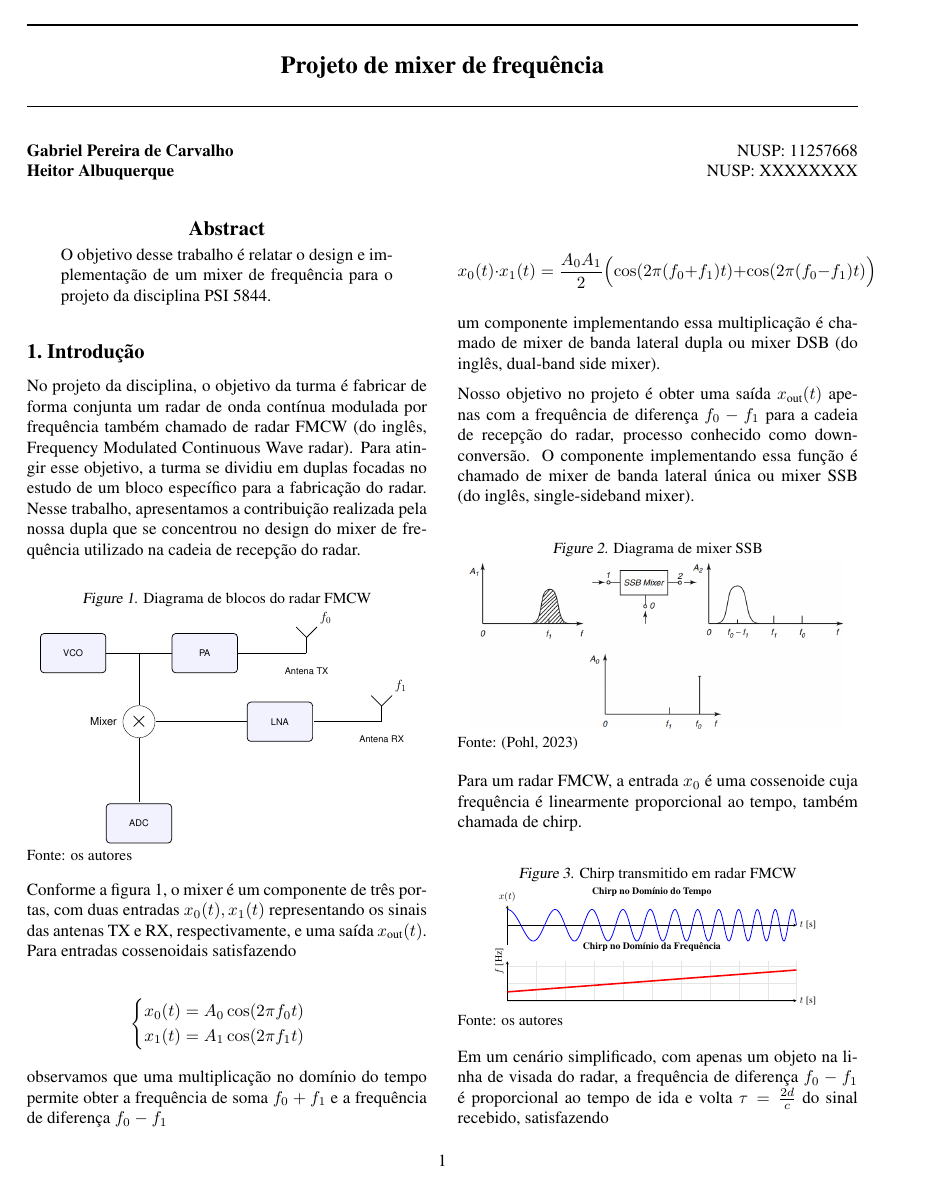
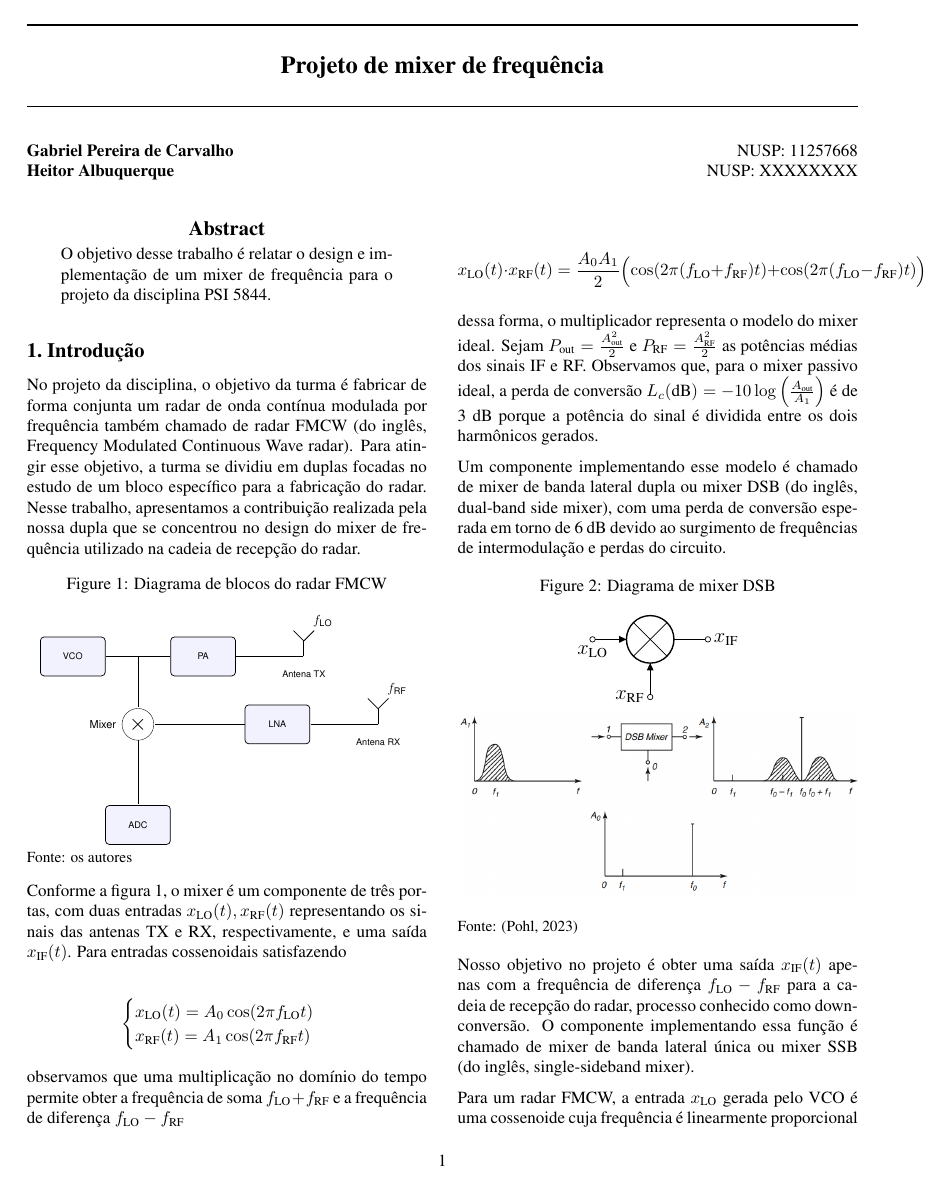
Before and after one commit to ArkhamKnightGPC/fmcw-radar, a LaTeX paper (src/Main.tex): page 1 of 2. Compiled offline with pdfLaTeX.

Commit message:
:memo: minor changes, class 01/04/26

```diff
--- a/src/Main.tex
+++ b/src/Main.tex
@@ -8,8 +8,10 @@
 % Math and Graphics
 \usepackage{amsmath, amssymb}
 \usepackage{graphicx}
+\usepackage{subcaption}
 % tikz
 \usepackage{tikz}
+\usepackage{circuitikz}
 \usepackage{pgfplots}
 \usetikzlibrary{shapes,arrows,positioning,calc,chains,positioning,shadows,arrows.meta}
 \pgfplotsset{compat=1.18}
@@ -106,8 +108,8 @@ No projeto da disciplina, o objetivo da turma é fabricar de forma conjunta um r
             % Rótulos
             \node [below=0.3cm of ant_tx_ref] {Antena TX};
             \node [below=0.3cm of ant_rx_ref] {Antena RX};
-            \node [above=1cm of ant_tx_ref.east, xshift=0.6cm] {\Large $f_0$};
-            \node [above=1cm of ant_rx_ref.east, xshift=0.6cm] {\Large $f_1$};
+            \node [above=1cm of ant_tx_ref.east, xshift=0.6cm] {\Large $f_{\text{LO}}$};
+            \node [above=1cm of ant_rx_ref.east, xshift=0.6cm] {\Large $f_{\text{RF}}$};
         \end{tikzpicture}
     }
     \label{fig:blocos_fmcw}
@@ -115,24 +117,52 @@ No projeto da disciplina, o objetivo da turma é fabricar de forma conjunta um r
     {\footnotesize \raggedright Fonte: os autores\par}
 \end{figure}
 
-Conforme a figura \ref{fig:blocos_fmcw}, o mixer é um componente de três portas, com duas entradas $x_0(t), x_1(t)$ representando os sinais das antenas TX e RX, respectivamente, e uma saída $x_{\text{out}}(t)$. Para entradas cossenoidais satisfazendo
+Conforme a figura \ref{fig:blocos_fmcw}, o mixer é um componente de três portas, com duas entradas $x_{\text{LO}}(t), x_{\text{RF}}(t)$ representando os sinais das antenas TX e RX, respectivamente, e uma saída $x_{\text{IF}}(t)$. Para entradas cossenoidais satisfazendo
 
 \begin{align*}
     \begin{cases}
-        x_0(t) = A_0 \cos(2 \pi f_0 t) \\
-        x_1(t) = A_1 \cos(2 \pi f_1 t)
+        x_{\text{LO}}(t) = A_0 \cos(2 \pi f_{\text{LO}} t) \\
+        x_{\text{RF}}(t) = A_1 \cos(2 \pi f_{\text{RF}} t)
     \end{cases}
 \end{align*}
 
-observamos que uma multiplicação no domínio do tempo permite obter a frequência de soma $f_0 + f_1$ e a frequência de diferença $f_0 - f_1$
+observamos que uma multiplicação no domínio do tempo permite obter a frequência de soma $f_{\text{LO}} + f_{\text{RF}}$ e a frequência de diferença $f_{\text{LO}} - f_{\text{RF}}$
 
 \begin{equation*}
-    x_0(t) \cdot x_1(t) = \frac{A_0 A_1}{2} \Bigl( \cos(2 \pi (f_0 + f_1) t) + \cos(2 \pi (f_0 - f_1) t)\Bigr)
+    x_{\text{LO}}(t) \cdot x_{\text{RF}}(t) = \frac{A_0 A_1}{2} \Bigl( \cos(2 \pi (f_{\text{LO}} + f_{\text{RF}}) t) + \cos(2 \pi (f_{\text{LO}} - f_{\text{RF}}) t)\Bigr)
 \end{equation*}
 
-um componente implementando essa multiplicação é chamado de mixer de banda lateral dupla ou mixer DSB (do inglês, dual-band side mixer).
+dessa forma, o multiplicador representa o modelo do mixer ideal. Sejam $P_{\text{out}} = \frac{A_{\text{out}}^2}{2}$ e $P_{\text{RF}} = \frac{A_{\text{RF}}^2}{2}$ as potências médias dos sinais IF e RF. Observamos que, para o mixer passivo ideal, a perda de conversão $L_c (\text{dB}) = -10\log\left(\frac{A_{\text{out}}}{A_1}\right)$ é de 3 dB porque a potência do sinal é dividida entre os dois harmônicos gerados.
 
-Nosso objetivo no projeto é obter uma saída $x_{\text{out}}(t)$ apenas com a frequência de diferença $f_0 - f_1$ para a cadeia de recepção do radar, processo conhecido como down-conversão. O componente implementando essa função é chamado de mixer de banda lateral única ou mixer SSB (do inglês, single-sideband mixer).
+Um componente implementando esse modelo é chamado de mixer de banda lateral dupla ou mixer DSB (do inglês, dual-band side mixer), com uma perda de conversão esperada em torno de 6 dB devido ao surgimento de frequências de intermodulação e perdas do circuito.
+
+\begin{figure}[h!]
+    \centering
+    \caption{Diagrama de mixer DSB}
+    \begin{subfigure}[t]{.48\textwidth}
+        \centering
+        \begin{circuitikz}
+            \draw (0,0) node[mixer] (m) {};
+            \draw (m.w) to[short,-o] ++(-0.7,0) node[below] {\large $x_{\text{LO}}$};
+            \draw (m.w) node[inputarrow] {};
+            \draw (m.s) to[short,-o] ++(0,-0.7) node[left] {\large $x_{\text{RF}}$};
+            \draw (m.s) node[inputarrow, rotate=90] {};
+            \draw (m.e) to[short,-o] ++(0.7,0) node[right] {\large $x_{\text{IF}}$};
+        \end{circuitikz}
+        %caption{}
+    \end{subfigure}
+    \hfill
+    \begin{subfigure}[t]{.48\textwidth}
+        \centering
+        \includegraphics[width=\textwidth]{images/dsb_mixer.png}
+        %\caption{}
+    \end{subfigure}
+    \label{fig:dsb_mixer}
+    \par\vspace{0.01cm}
+    {\footnotesize \raggedright Fonte: \cite{pohl} \par}
+\end{figure}
+
+Nosso objetivo no projeto é obter uma saída $x_{\text{IF}}(t)$ apenas com a frequência de diferença $f_{\text{LO}} - f_{\text{RF}}$ para a cadeia de recepção do radar, processo conhecido como down-conversão. O componente implementando essa função é chamado de mixer de banda lateral única ou mixer SSB (do inglês, single-sideband mixer).
 
 \begin{figure}[h!]
     \centering
@@ -143,7 +173,7 @@ Nosso objetivo no projeto é obter uma saída $x_{\text{out}}(t)$ apenas com a f
     {\footnotesize \raggedright Fonte: \cite{pohl} \par}
 \end{figure}
 
-Para um radar FMCW, a entrada $x_0$ é uma cossenoide cuja frequência é linearmente proporcional ao tempo, também chamada de chirp.
+Para um radar FMCW, a entrada $x_{\text{LO}}$ gerada pelo VCO é uma cossenoide cuja frequência é linearmente proporcional ao tempo, também chamada de chirp.
 
 \begin{figure}[h!]
     \centering
@@ -226,7 +256,6 @@ Para um radar FMCW, a entrada $x_0$ é uma cossenoide cuja frequência é linear
     {\footnotesize \raggedright Fonte: os autores\par}
 \end{figure}
 
-Em um cenário simplificado, com apenas um objeto na linha de visada do radar, a frequência de diferença $f_0 - f_1$ é proporcional ao tempo de ida e volta $\tau = \frac{2d}{c}$ do sinal recebido, satisfazendo
+Em um cenário simplificado, com apenas um objeto na linha de visada do radar, a frequência de diferença $f_{\text{LO}} - f_{\text{RF}}$ é proporcional ao tempo de ida e volta $\tau = \frac{2d}{c}$ do sinal recebido, satisfazendo
 
 \begin{equation*}
-    f_0 - f_1 = S\left(\frac{2d}{c}\right)
```
Also changed, not shown: README.md, src/Main.tex (7 more changed lines).
